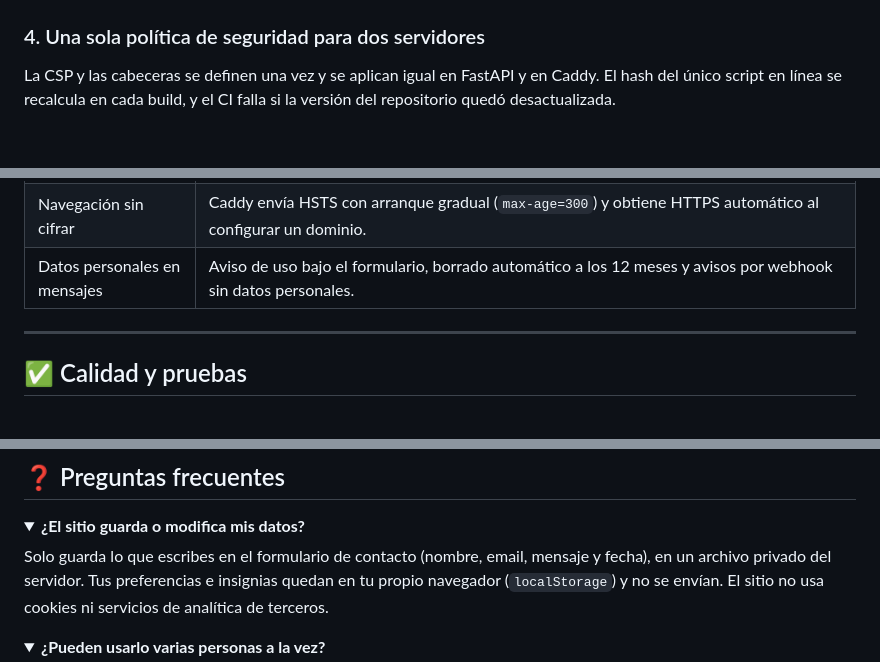
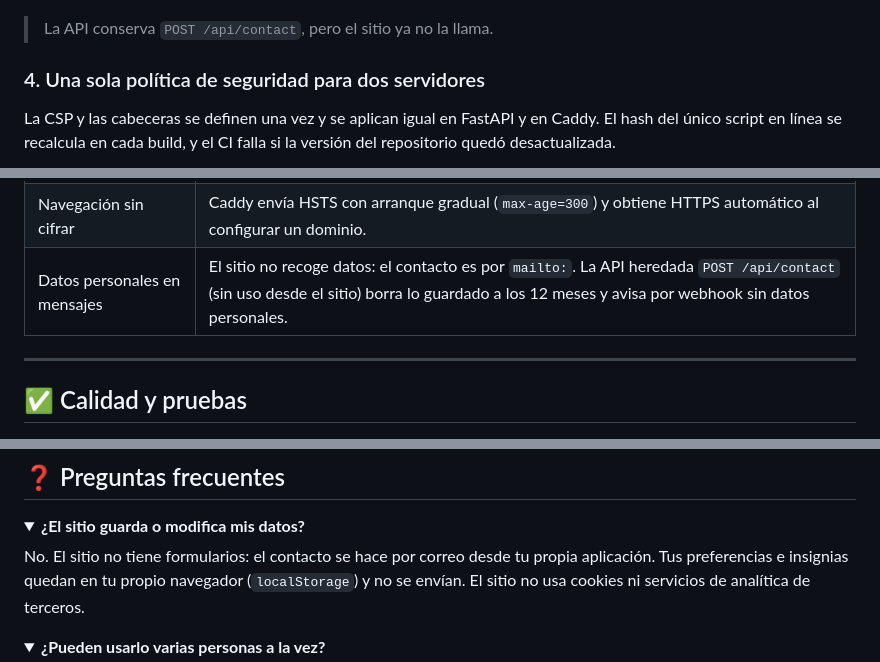
Before and after one commit to maximiliano-andres/new_porfolio, a Markdown page: README.md, 3 parts joined by grey strips. Drawn GitHub-style; folded sections open; blank space fills up the shorter version.

````diff
--- a/README.md
+++ b/README.md
@@ -235,5 +208,7 @@ sequenceDiagram
     end
 ```
+
+> La API conserva `POST /api/contact`, pero el sitio ya no la llama.
 
 ### 4. Una sola política de seguridad para dos servidores
 
@@ -469,7 +437,7 @@ Abre **http://localhost:8000**: FastAPI sirve la API y el build compilado. Si qu
 | Contenedor comprometido | La API (uid 10001) y Caddy (uid 10002) corren como usuarios sin privilegios; la API no publica puertos al host. Ambos contenedores usan sistema de archivos de solo lectura, `cap_drop: ALL`, `no-new-privileges` y límites de 1 CPU y 256 MB. |
 | Dependencias alteradas | Python se instala con `--require-hashes`. El CI ejecuta `pip-audit` y `npm audit`, y verifica que los lockfiles estén al día. |
 | Navegación sin cifrar | Caddy envía HSTS con arranque gradual (`max-age=300`) y obtiene HTTPS automático al configurar un dominio. |
-| Datos personales en mensajes | Aviso de uso bajo el formulario, borrado automático a los 12 meses y avisos por webhook sin datos personales. |
+| Datos personales en mensajes | El sitio no recoge datos: el contacto es por `mailto:`. La API heredada `POST /api/contact` (sin uso desde el sitio) borra lo guardado a los 12 meses y avisa por webhook sin datos personales. |
 
 ---
 
@@ -532,7 +499,7 @@ El CI ([`.github/workflows/ci.yml`](.github/workflows/ci.yml)) ejecuta todo esto
 <details>
 <summary><b>¿El sitio guarda o modifica mis datos?</b></summary>
 
-Solo guarda lo que escribes en el formulario de contacto (nombre, email, mensaje y fecha), en un archivo privado del servidor. Tus preferencias e insignias quedan en tu propio navegador (`localStorage`) y no se envían. El sitio no usa cookies ni servicios de analítica de terceros.
+No. El sitio no tiene formularios: el contacto se hace por correo desde tu propia aplicación. Tus preferencias e insignias quedan en tu propio navegador (`localStorage`) y no se envían. El sitio no usa cookies ni servicios de analítica de terceros.
 
 </details>
 
````
Also changed, not shown: other parts of README.md (+21 -56 lines), docs/screenshots/06-contacto.png, 4 other files.
